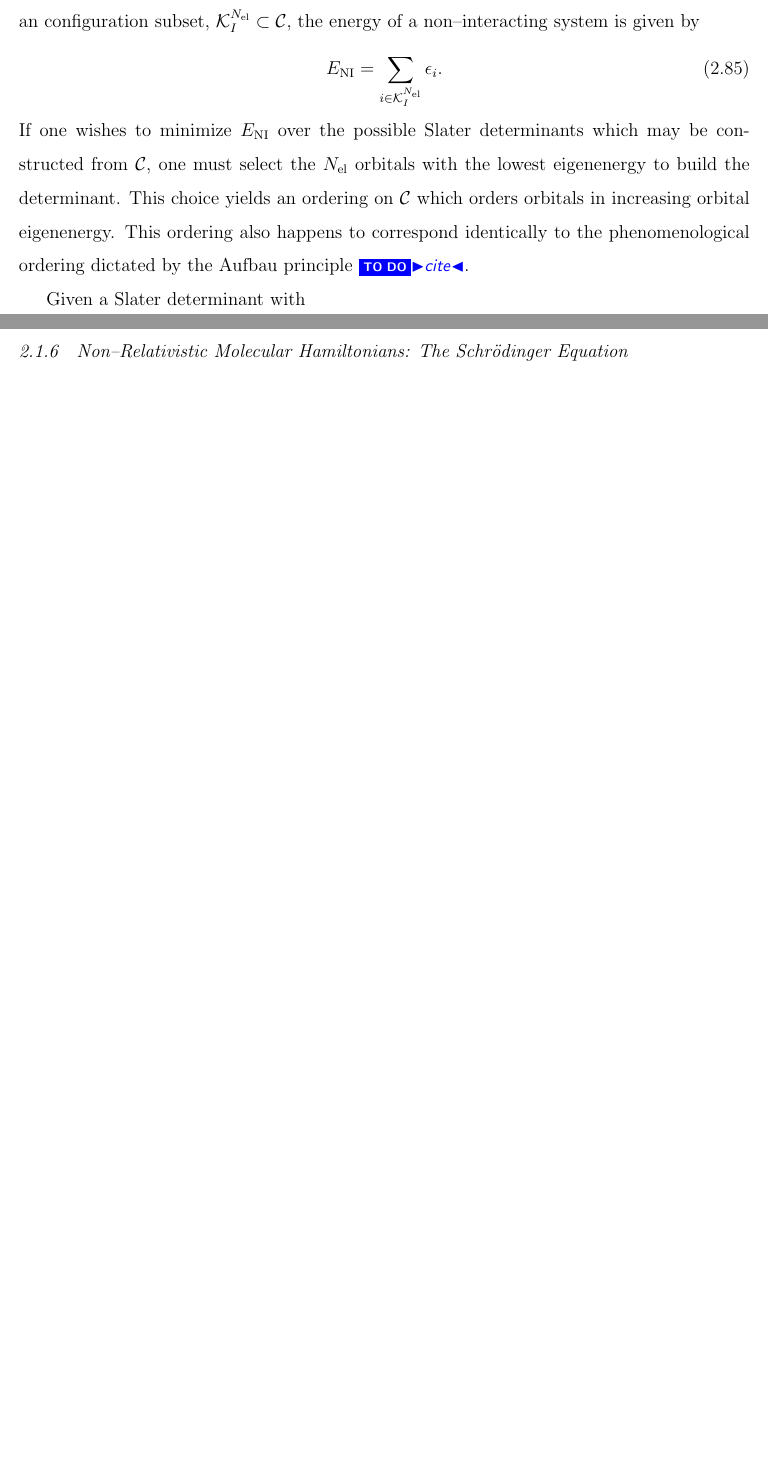
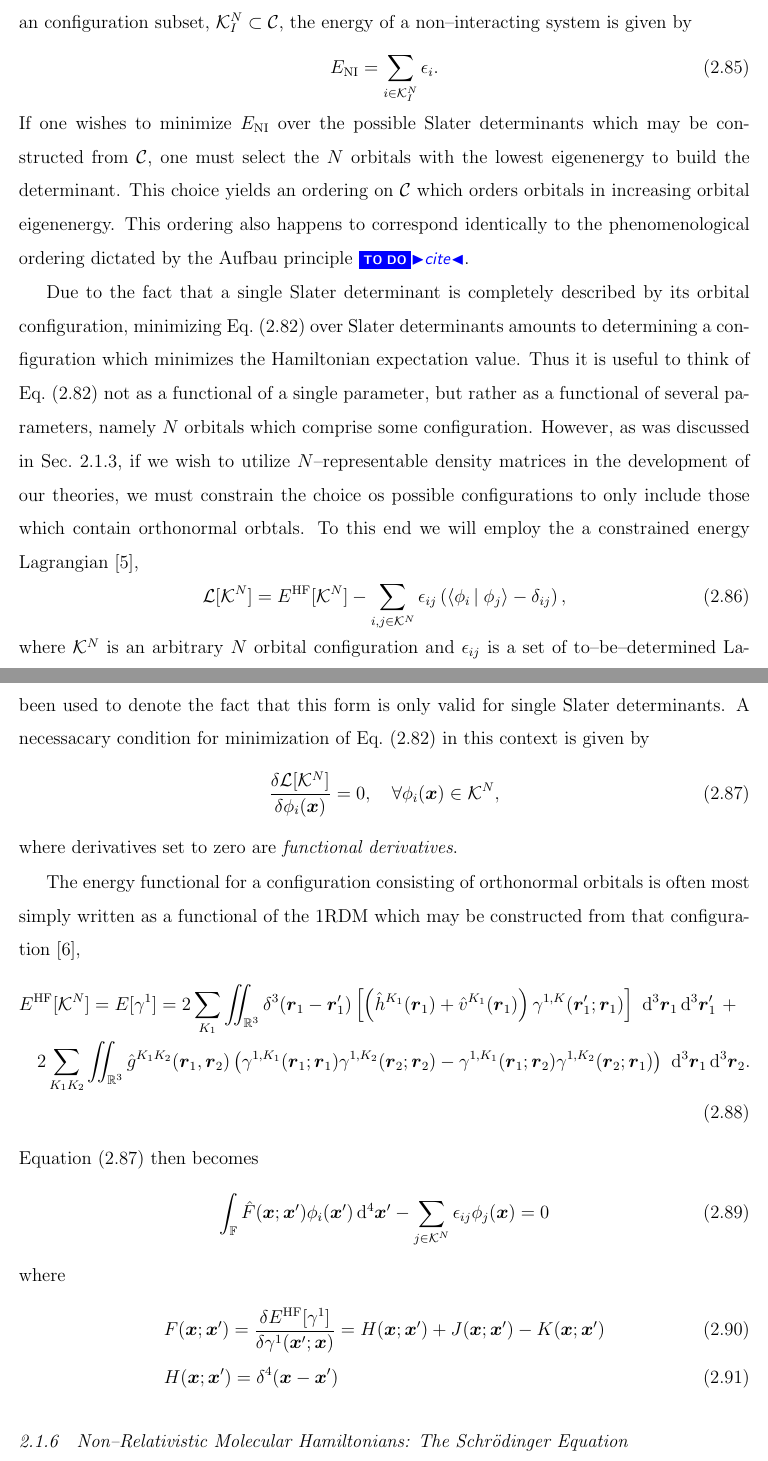
Before and after one commit to wavefunction91/PhD-Thesis, a LaTeX thesis (thesis.tex, which reads theory.tex): two parts of pages 35 and 36 of 72 before the commit and two parts of pages 36 and 37 of 74 after it, joined at a grey line, cut so that both start at the same text, the shorter picture padded with empty space. Compiled offline with pdfLaTeX; TikZ figures are drawn from their code, not taken from saved files.

Commit message:
More work on mean field

```diff
--- a/theory.tex
+++ b/theory.tex
@@ -919,20 +924,60 @@ the Slater determinants which may be constructed from $\mathcal{C}$ are eigen fu
 eigenenergy corresponding to $\ket{\phi_p}$. Due to the lack of explicit two body interaction
 in \cref{eq:FockOp}, the determinants which may be constructed from the solutions of \cref{eq:FockEq} will be referred
 to as a \emph{non--interacting} system, i.e. they particles are treated as independent particles
-in an external potential $\op{v}^\mathrm{eff}$. Given an configuration subset, $\mathcal{K}^{N_\mathrm{el}}_I \subset \mathcal{C}$,
+in an external potential $\op{v}^\mathrm{eff}$. Given an configuration subset, $\mathcal{K}^{N}_I \subset \mathcal{C}$,
 the energy of a non--interacting system is given by
 \begin{equation}
 \label{eq:NIE}
-E_\mathrm{NI} = \sum_{i \in \mathcal{K}_I^{N_\mathrm{el}}}  \epsilon_i.
+E_\mathrm{NI} = \sum_{i \in \mathcal{K}_I^{N}}  \epsilon_i.
 \end{equation}
 If one wishes to minimize
 $E_\mathrm{NI}$ over the possible Slater determinants which may be constructed from $\mathcal{C}$,
-one must select the $N_\mathrm{el}$ orbitals with the lowest eigenenergy to build the determinant.
+one must select the $N$ orbitals with the lowest eigenenergy to build the determinant.
 This choice yields an ordering on $\mathcal{C}$ which orders orbitals in increasing orbital eigenenergy.
 This ordering also happens to correspond identically to the phenomenological ordering dictated by the
 Aufbau principle \todo{cite}.
 
-Given a Slater determinant with
+Due to the fact that a single Slater determinant is completely described by its orbital configuration,
+minimizing \cref{eq:EnergyFunctional} over Slater determinants amounts to determining a configuration
+which minimizes the Hamiltonian expectation value. Thus it is useful to think of \cref{eq:EnergyFunctional}
+not as a functional of a single parameter, but rather as a functional of several parameters, namely $N$
+orbitals which comprise some configuration. However, as was discussed in \cref{sec:DenMat}, if we wish
+to utilize $N$--representable density matrices in the development of our theories, we must constrain
+the choice os possible configurations to only include those which contain orthonormal orbtals. To this
+end we will employ the a constrained energy Lagrangian \cite{Ostlund12_book},
+\begin{equation}
+\mathcal{L}[\mathcal{K}^N] = E^\mathrm{HF}[\mathcal{K}^N] - \sum_{i,j \in \mathcal{K}^N} \epsilon_{ij} \left( \inner{\phi_i}{\phi_j} - \delta_{ij} \right),
+\end{equation}
+where $\mathcal{K}^N$ is an arbitrary $N$ orbital configuration and $\epsilon_{ij}$ is a set of to--be--determined Lagrange multipliers
+which will constrain our choice of orbitals to be orthonormal. HF has been used to denote the fact that this form is only valid
+for single Slater determinants.
+A necessacary condition for minimization of \cref{eq:EnergyFunctional} in this context is given by
+\begin{equation}
+\label{eq:ConstrMin}
+\frac{\delta \mathcal{L}[\mathcal{K}^N]}{\delta \phi_i (\vc{x})} = 0 ,\quad \forall \phi_i(\vc{x}) \in \mathcal{K}^N,
+\end{equation}
+where derivatives set to zero are \emph{functional derivatives}.
+
+The energy functional for a configuration consisting of orthonormal orbitals is often most simply
+written as a functional of the 1RDM which may be constructed from that configuration \cite{Yang89_book},
+\begin{align}
+&E^\mathrm{HF}[\mathcal{K}^N] = E[\gamma^1] = 2\sum_{K_1}\iint_{\mathbb R^3}
+  \delta^3(\vc{r}_1 - \vc{r}'_1) \left[\left( \op{h}^{K_1}(\vc{r}_1) + \op{v}^{K_1}(\vc{r}_1) \right) \gamma^{1,K}(\vc{r}'_1; \vc{r}_1)\right] \,\dd^3\vc{r}_1 \dd^3\vc{r}'_1 \,\,+ \nonumber\\
+  &\quad 2\sum_{K_1K_2}
+   \iint_{\mathbb{R}^3} \op{g}^{K_1K_2}(\vc{r}_1,\vc{r}_2)
+    \left( \gamma^{1,K_1}(\vc{r}_1; \vc{r}_1)\gamma^{1,K_2}(\vc{r}_2; \vc{r}_2) - \gamma^{1,K_1}(\vc{r}_1; \vc{r}_2)\gamma^{1,K_2}(\vc{r}_2; \vc{r}_1) \right) \,\dd^3\vc{r}_1 \dd^3\vc{r}_2.
+\end{align}
+\Cref{eq:ConstrMin} then becomes
+\begin{equation}
+  \int_\mathbb{F} \op{F}(\vc{x}; \vc{x}') \phi_i(\vc{x}') \dd^4\vc{x}' - \sum_{j \in \mathcal{K}^N} \epsilon_{ij} \phi_j(\vc{x}) = 0
+\end{equation}
+where
+\begin{align}
+&F(\vc{x}; \vc{x}') = \frac{\delta E^\mathrm{HF}[\gamma^1]}{\delta \gamma^1(\vc{x}'; \vc{x})} = H(\vc{x};\vc{x}') + J(\vc{x};\vc{x}') - K(\vc{x};\vc{x}') \\
+&H(\vc{x}; \vc{x}') = \delta^4(\vc{x} - \vc{x}')
+\end{align}
+
+
 
 
 %For a particular Slater determinant, $\ket{\Phi_0^N}$, \cref{eq:EnergyFunctional} may be recast into
```
Also changed, not shown: theory.tex (21 more changed lines).
